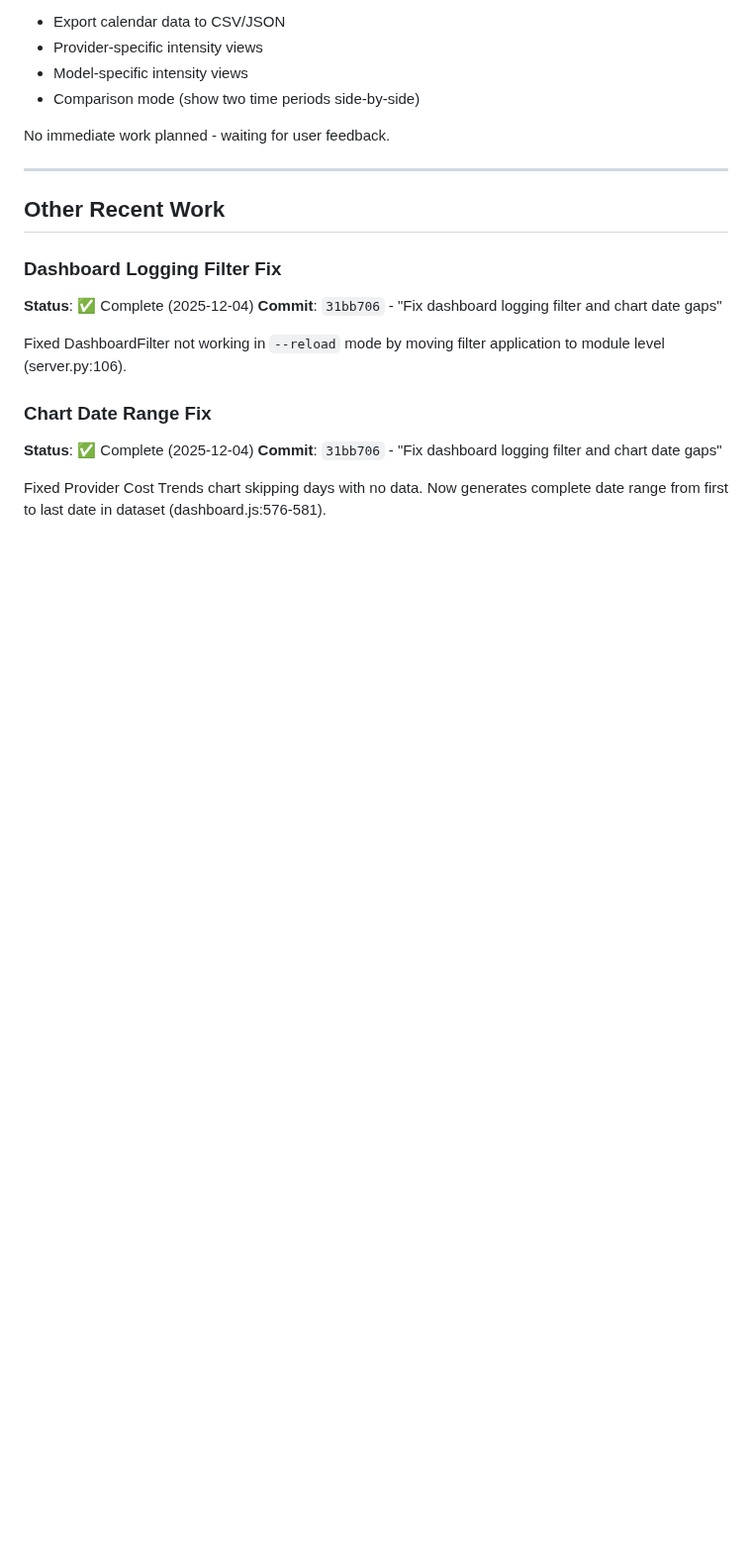
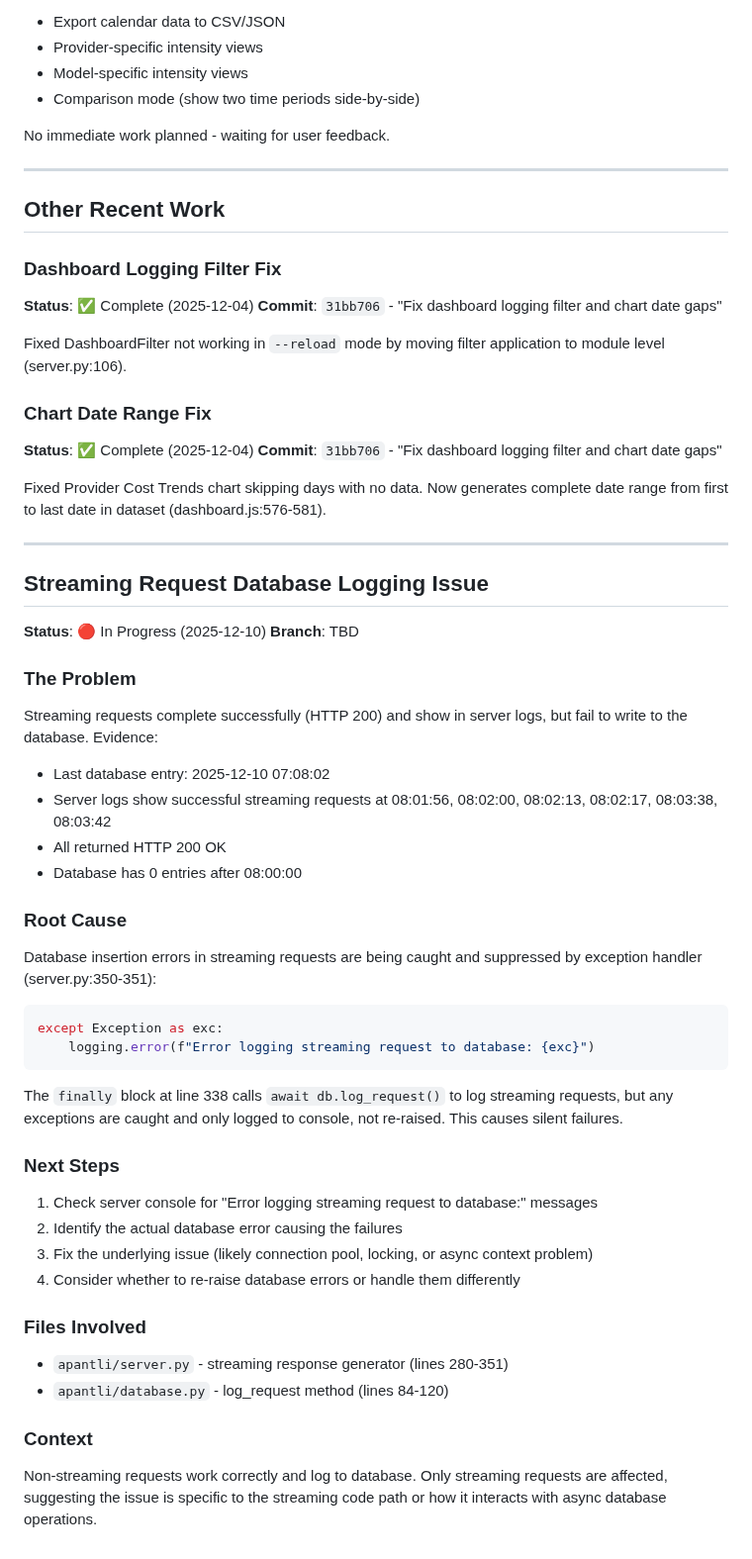
Before and after one commit to pborenstein/apantli, a Markdown page: docs/IMPLEMENTATION.md, the part around the change. Shown at 99% size. Drawn GitHub-style; blank space fills up the shorter version.

Commit message:
Diagnose streaming logging error

````diff
--- a/docs/IMPLEMENTATION.md
+++ b/docs/IMPLEMENTATION.md
@@ -107,3 +107,46 @@ Fixed DashboardFilter not working in `--reload` mode by moving filter applicatio
 **Commit**: `31bb706` - "Fix dashboard logging filter and chart date gaps"
 
 Fixed Provider Cost Trends chart skipping days with no data. Now generates complete date range from first to last date in dataset (dashboard.js:576-581).
+
+---
+
+## Streaming Request Database Logging Issue
+
+**Status**: 🔴 In Progress (2025-12-10)
+**Branch**: TBD
+
+### The Problem
+
+Streaming requests complete successfully (HTTP 200) and show in server logs, but fail to write to the database. Evidence:
+
+- Last database entry: 2025-12-10 07:08:02
+- Server logs show successful streaming requests at 08:01:56, 08:02:00, 08:02:13, 08:02:17, 08:03:38, 08:03:42
+- All returned HTTP 200 OK
+- Database has 0 entries after 08:00:00
+
+### Root Cause
+
+Database insertion errors in streaming requests are being caught and suppressed by exception handler (server.py:350-351):
+
+```python
+except Exception as exc:
+    logging.error(f"Error logging streaming request to database: {exc}")
+```
+
+The `finally` block at line 338 calls `await db.log_request()` to log streaming requests, but any exceptions are caught and only logged to console, not re-raised. This causes silent failures.
+
+### Next Steps
+
+1. Check server console for "Error logging streaming request to database:" messages
+2. Identify the actual database error causing the failures
+3. Fix the underlying issue (likely connection pool, locking, or async context problem)
+4. Consider whether to re-raise database errors or handle them differently
+
+### Files Involved
+
+- `apantli/server.py` - streaming response generator (lines 280-351)
+- `apantli/database.py` - log_request method (lines 84-120)
+
+### Context
+
+Non-streaming requests work correctly and log to database. Only streaming requests are affected, suggesting the issue is specific to the streaming code path or how it interacts with async database operations.
````
Also changed, not shown: docs/CHRONICLE.md (+32 -0 lines).
